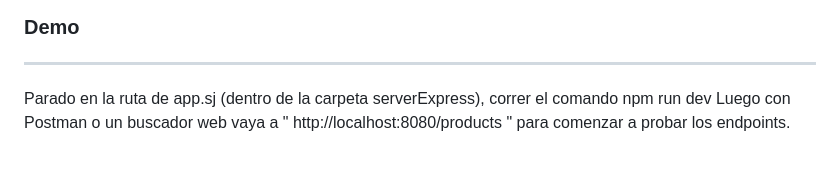
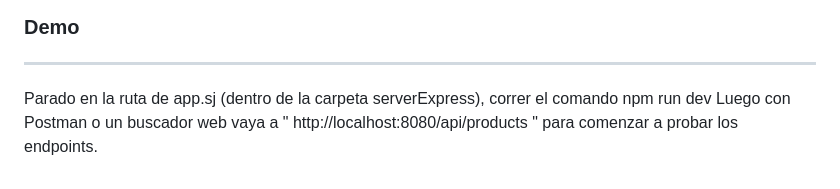
Before and after one commit to LautaroGaribaldi/Backend-Lautaro-Garibaldi, a Markdown page: README.md, the part around the change. Rendered like a GitHub page.

Commit message:
Modificacion readmd

```diff
--- a/README.md
+++ b/README.md
@@ -74,4 +74,4 @@ Una vez levantado el servido con el comando npm run dev puede consultar los sigu
 ---
 
 Parado en la ruta de app.sj (dentro de la carpeta serverExpress), correr el comando npm run dev
-Luego con Postman o un buscador web vaya a " http://localhost:8080/products " para comenzar a probar los endpoints.
+Luego con Postman o un buscador web vaya a " http://localhost:8080/api/products " para comenzar a probar los endpoints.
```
